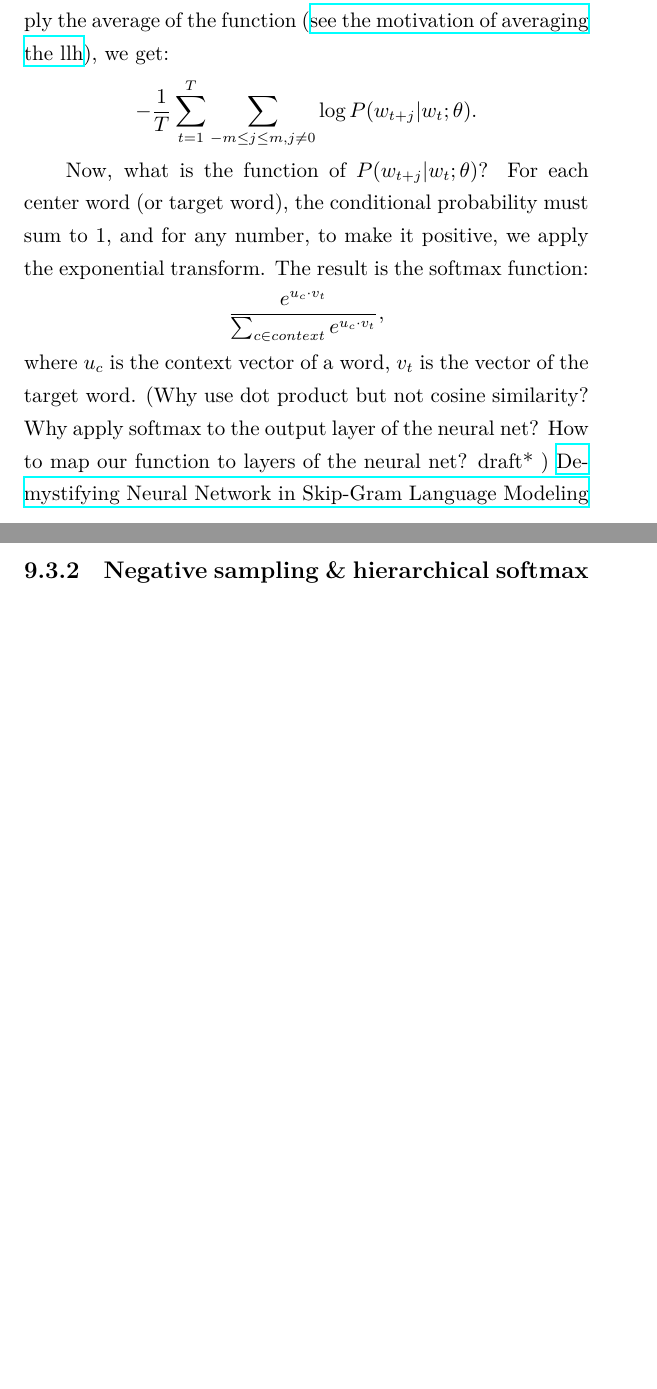
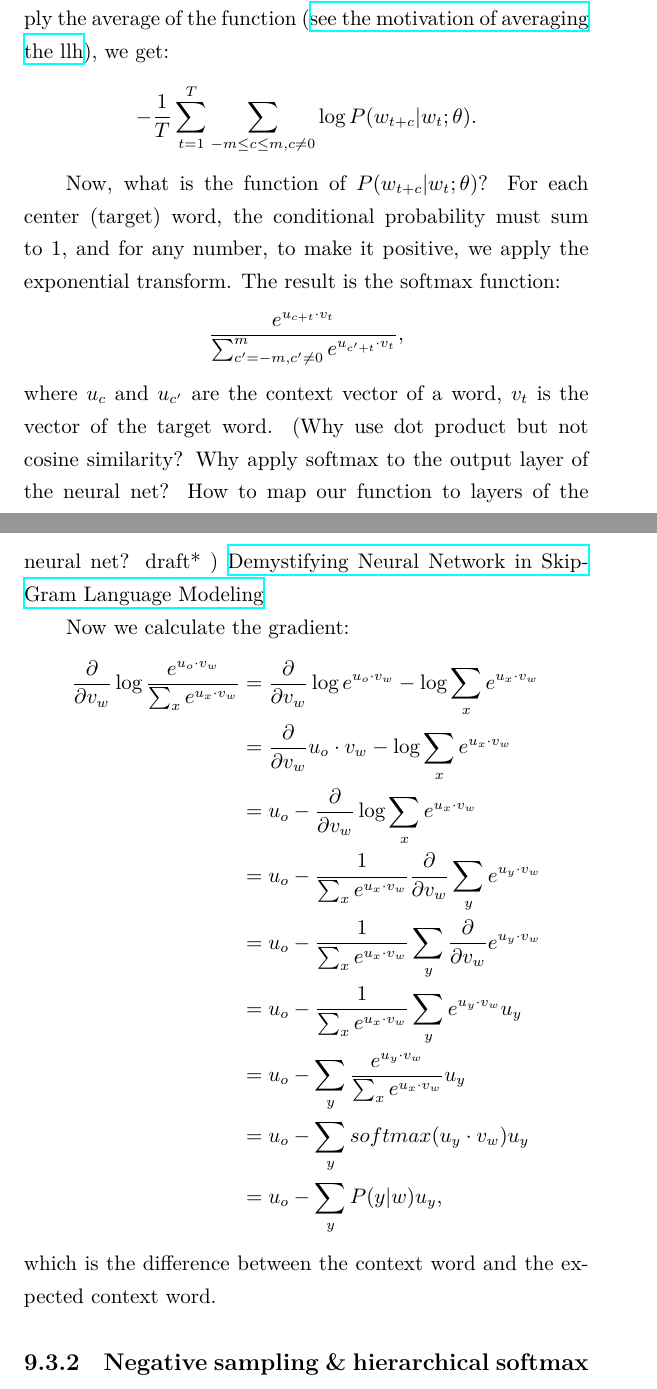
Before and after one commit to SantiDu/NLP-Study-Notes, a LaTeX thesis (nlp.tex): two parts of pages 31 and 32 of 32, joined at a grey line, cut so that both start at the same text, the shorter picture padded with empty space. Compiled offline with XeLaTeX.

Commit message:
gradient of center word vector

```diff
--- a/nlp.tex
+++ b/nlp.tex
@@ -332,13 +332,28 @@ As an example, the objective function of the sentence ``We love natural language
 	By using 2 kinds of vector for each word, we significantly simplify the calculation. Otherwise we have to apply Bayes theorem to calculate, for example, P(love | we) and P(we | love).
 
 	Taking the negative log of the objective function, and apply the average of the function (\href{https://stats.stackexchange.com/q/267847/354019}{see the motivation of averaging the llh}), we get: \[
-	-\frac{1}{T} \sum_{t=1}^{T} \sum_{-m \le j \le m, j \neq 0} \log P(w_{t+j} | w_t; \theta)
+	-\frac{1}{T} \sum_{t=1}^{T} \sum_{-m \le c \le m, c \neq 0} \log P(w_{t+c} | w_t; \theta)
 	.\]
 
-	Now, what is the function of $P(w_{t+j} | w_t; \theta)$? For each center word (or target word), the conditional probability must sum to 1, and for any number, to make it positive, we apply the exponential transform. The result is the softmax function:
+	Now, what is the function of $P(w_{t+c} | w_t; \theta)$? For each center (target) word, the conditional probability must sum to 1, and for any number, to make it positive, we apply the exponential transform. The result is the softmax function:
 	\[
-	\frac{e^{u_c \cdot v_t}}{\sum_{c \in context}e^{u_c \cdot v_t}}
-,\] where $u_c$ is the context vector of a word, $v_t$ is the vector of the target word. (Why use dot product but not cosine similarity? Why apply softmax to the output layer of the neural net? How to map our function to layers of the neural net? draft* ) \href{https://aegis4048.github.io/demystifying_neural_network_in_skip_gram_language_modeling}{Demystifying Neural Network in Skip-Gram Language Modeling}
+		\frac{e^{u_{c + t} \cdot v_t}}{\sum_{c' = -m, c' \neq 0}^{m} e^{u_{c' + t} \cdot v_t}}
+	,\] where $u_c$ and $u_{c'}$ are the context vector of a word, $v_t$ is the vector of the target word. (Why use dot product but not cosine similarity? Why apply softmax to the output layer of the neural net? How to map our function to layers of the neural net? draft* ) \href{https://aegis4048.github.io/demystifying_neural_network_in_skip_gram_language_modeling}{Demystifying Neural Network in Skip-Gram Language Modeling}
+
+Now we calculate the gradient:
+\begin{align*}
+	\frac{\partial}{\partial v_w} \log
+	\frac{e^{u_o \cdot v_w}}{\sum_{x} e^{u_x \cdot v_w}} &= \frac{\partial}{\partial v_w} \log e^{u_o \cdot v_w} - \log \sum_{x} e^{u_x \cdot v_w} \\
+									  &= \frac{\partial }{\partial v_w} u_o \cdot v_w -  \log \sum_{x} e^{u_{x} \cdot v_w} \\
+									  &= u_o - \frac{\partial }{\partial v_w} \log \sum_{x} e^{u_x \cdot v_w} \\
+									  &= u_o - \frac{1}{\sum_{x} e^{u_x \cdot v_w}} \frac{\partial }{\partial v_w} \sum_{y} e^{u_y \cdot v_w} \\
+									  &= u_o - \frac{1}{\sum_{x} e^{u_x \cdot v_w}}  \sum_{y} \frac{\partial }{\partial v_w} e^{u_y \cdot v_w} \\
+									  &= u_o - \frac{1}{\sum_{x} e^{u_x \cdot v_w}}  \sum_{y} e^{u_y \cdot v_w} u_y \\
+									  &= u_o - \sum_{y}  \frac{e^{u_y \cdot v_w}}{\sum_{x} e^{u_x \cdot v_w}} u_y \\
+									  &= u_o - \sum_{y} softmax(u_y \cdot v_w) u_y \\
+									  &= u_o - \sum_{y} P(y|w) u_y
+,\end{align*}
+which is the difference between the context word and the expected context word.
 \subsection{Negative sampling \& hierarchical softmax}
 
 
```
Also changed, not shown: nlp.pdf, nlp.tex (4 more changed lines).
